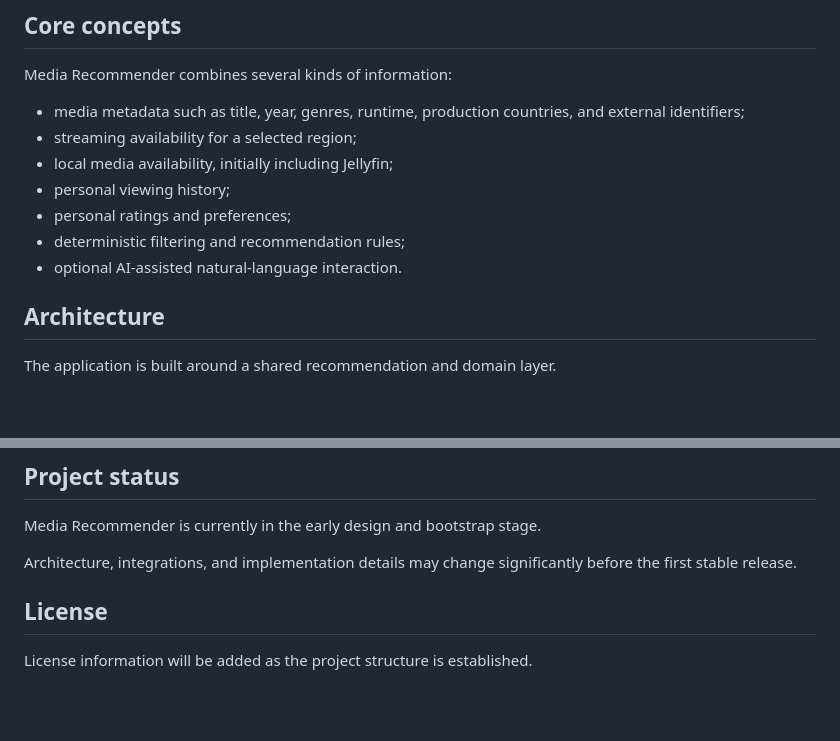
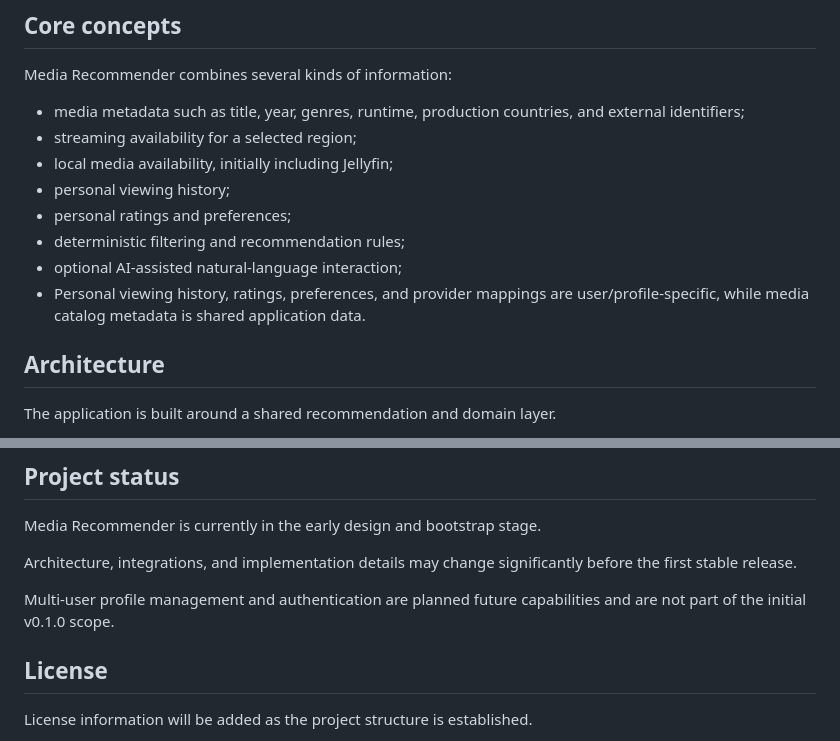
Before and after one commit to pokornyIt/media-recommender, a Markdown page: README.md, 2 parts joined by grey strips. Drawn GitHub-style; blank space fills up the shorter version.

Commit message:
docs: update AGENTS.md and README.md to clarify data ownership and future capabilities

```diff
--- a/README.md
+++ b/README.md
@@ -28,7 +28,9 @@ Media Recommender combines several kinds of information:
 * personal viewing history;
 * personal ratings and preferences;
 * deterministic filtering and recommendation rules;
-* optional AI-assisted natural-language interaction.
+* optional AI-assisted natural-language interaction;
+* Personal viewing history, ratings, preferences, and provider mappings are user/profile-specific,
+  while media catalog metadata is shared application data.
 
 ## Architecture
 
@@ -147,6 +149,9 @@ Media Recommender is currently in the early design and bootstrap stage.
 
 Architecture, integrations, and implementation details may change significantly before the first stable release.
 
+Multi-user profile management and authentication are planned future capabilities and are not part
+of the initial v0.1.0 scope.
+
 ## License
 
 License information will be added as the project structure is established.
```
Also changed, not shown: AGENTS.md (+6 -0 lines).
